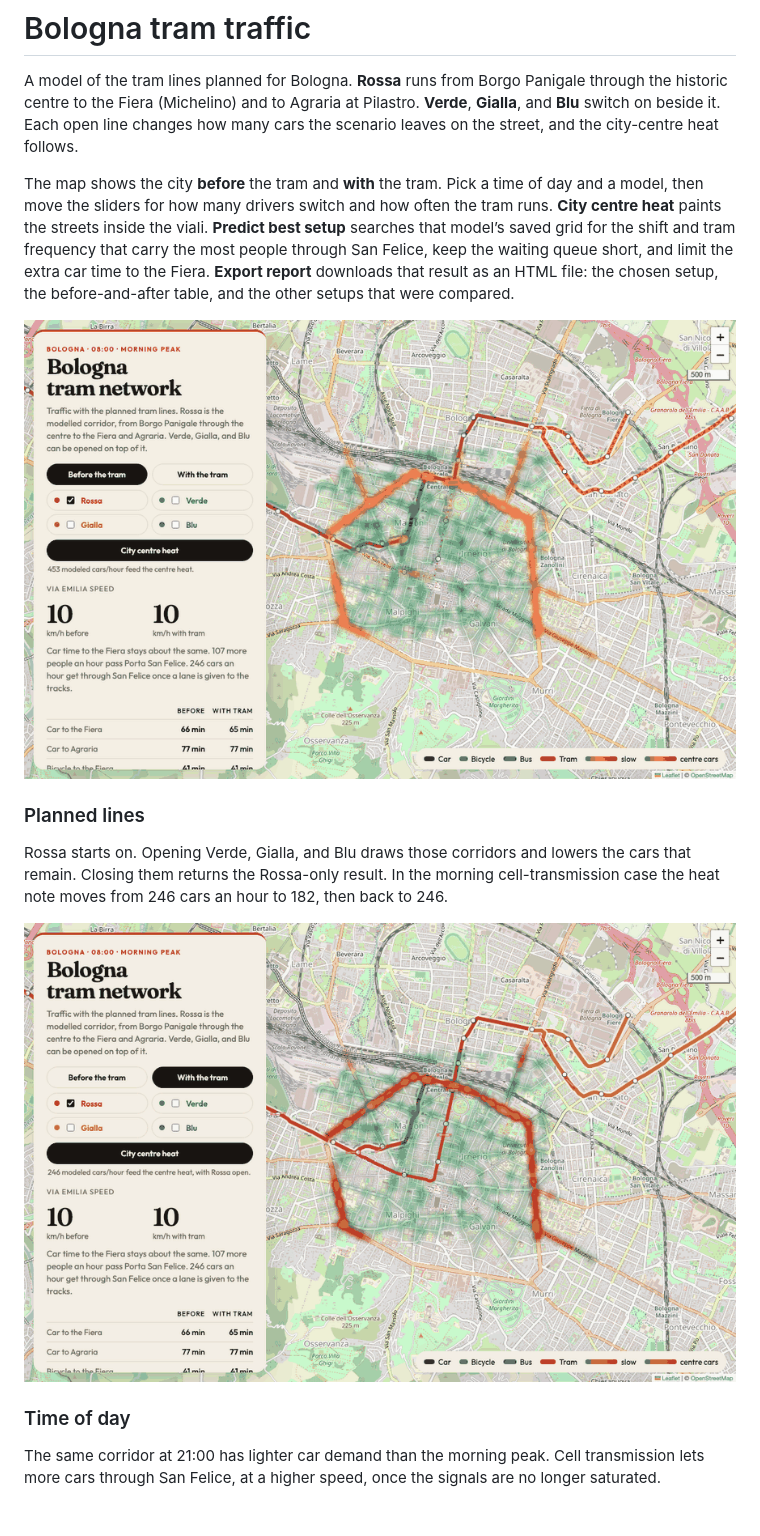
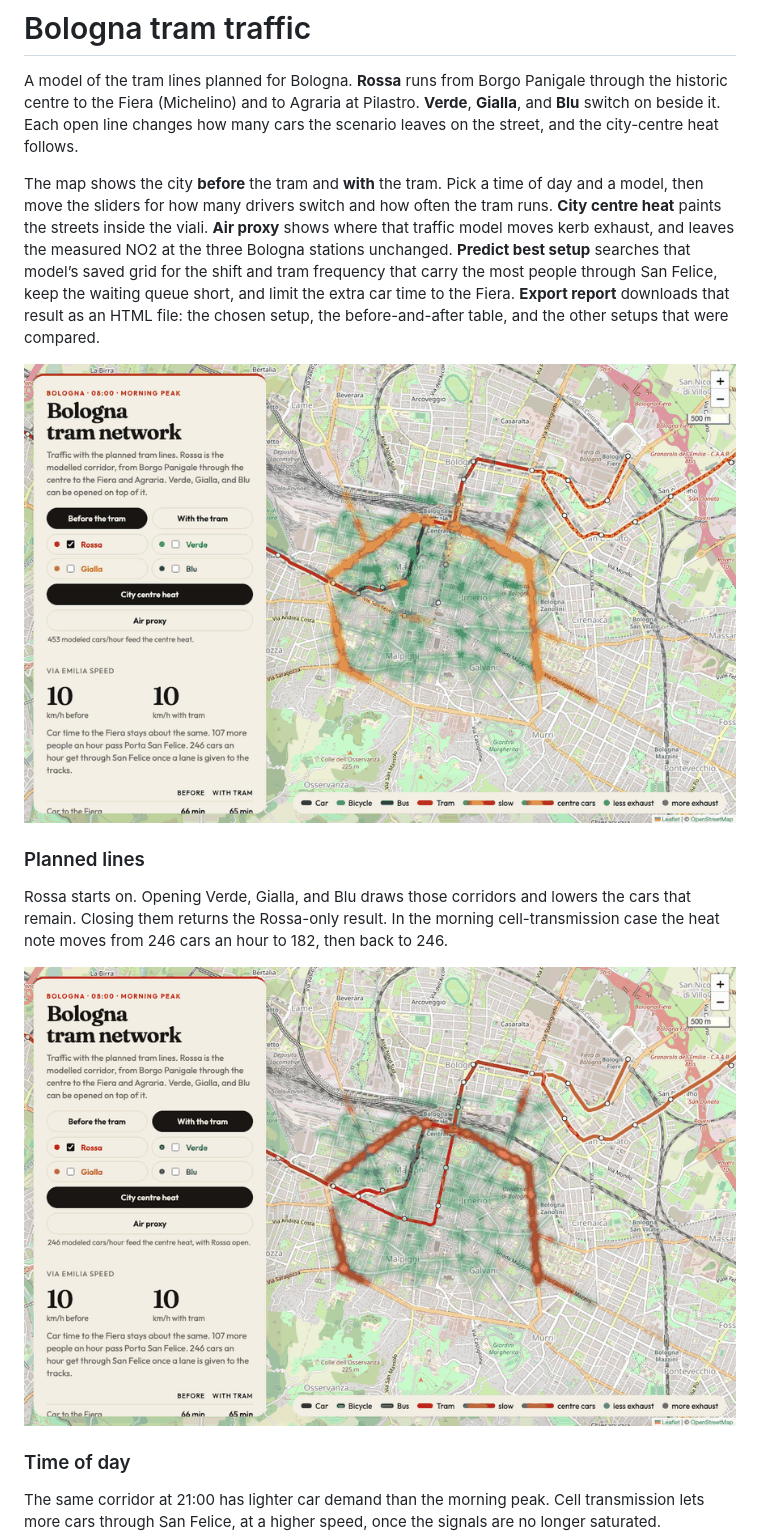
Before and after one commit to gfiameni/bologna-tram-traffic, a Markdown page: README.md, the part around one of its changes. Rendered like a GitHub page; pictures changed too: docs/lines.gif, docs/preview.gif; blank space fills up the shorter version.

Commit message:
Refresh README clips and add an air proxy preview.

```diff
--- a/README.md
+++ b/README.md
@@ -2,7 +2,7 @@
 
 A model of the tram lines planned for Bologna. **Rossa** runs from Borgo Panigale through the historic centre to the Fiera (Michelino) and to Agraria at Pilastro. **Verde**, **Gialla**, and **Blu** switch on beside it. Each open line changes how many cars the scenario leaves on the street, and the city-centre heat follows.
 
-The map shows the city **before** the tram and **with** the tram. Pick a time of day and a model, then move the sliders for how many drivers switch and how often the tram runs. **City centre heat** paints the streets inside the viali. **Predict best setup** searches that model’s saved grid for the shift and tram frequency that carry the most people through San Felice, keep the waiting queue short, and limit the extra car time to the Fiera. **Export report** downloads that result as an HTML file: the chosen setup, the before-and-after table, and the other setups that were compared.
+The map shows the city **before** the tram and **with** the tram. Pick a time of day and a model, then move the sliders for how many drivers switch and how often the tram runs. **City centre heat** paints the streets inside the viali. **Air proxy** shows where that traffic model moves kerb exhaust, and leaves the measured NO2 at the three Bologna stations unchanged. **Predict best setup** searches that model’s saved grid for the shift and tram frequency that carry the most people through San Felice, keep the waiting queue short, and limit the extra car time to the Fiera. **Export report** downloads that result as an HTML file: the chosen setup, the before-and-after table, and the other setups that were compared.
 
 ![City centre heat before the tram, then with Rossa, Verde, Gialla, and Blu open](docs/preview.gif)
 
```
Also changed, not shown: other parts of README.md (+6 -0 lines), docs/air.gif (added), docs/heat-flow.gif, docs/predict.gif, docs/time-of-day.gif.
